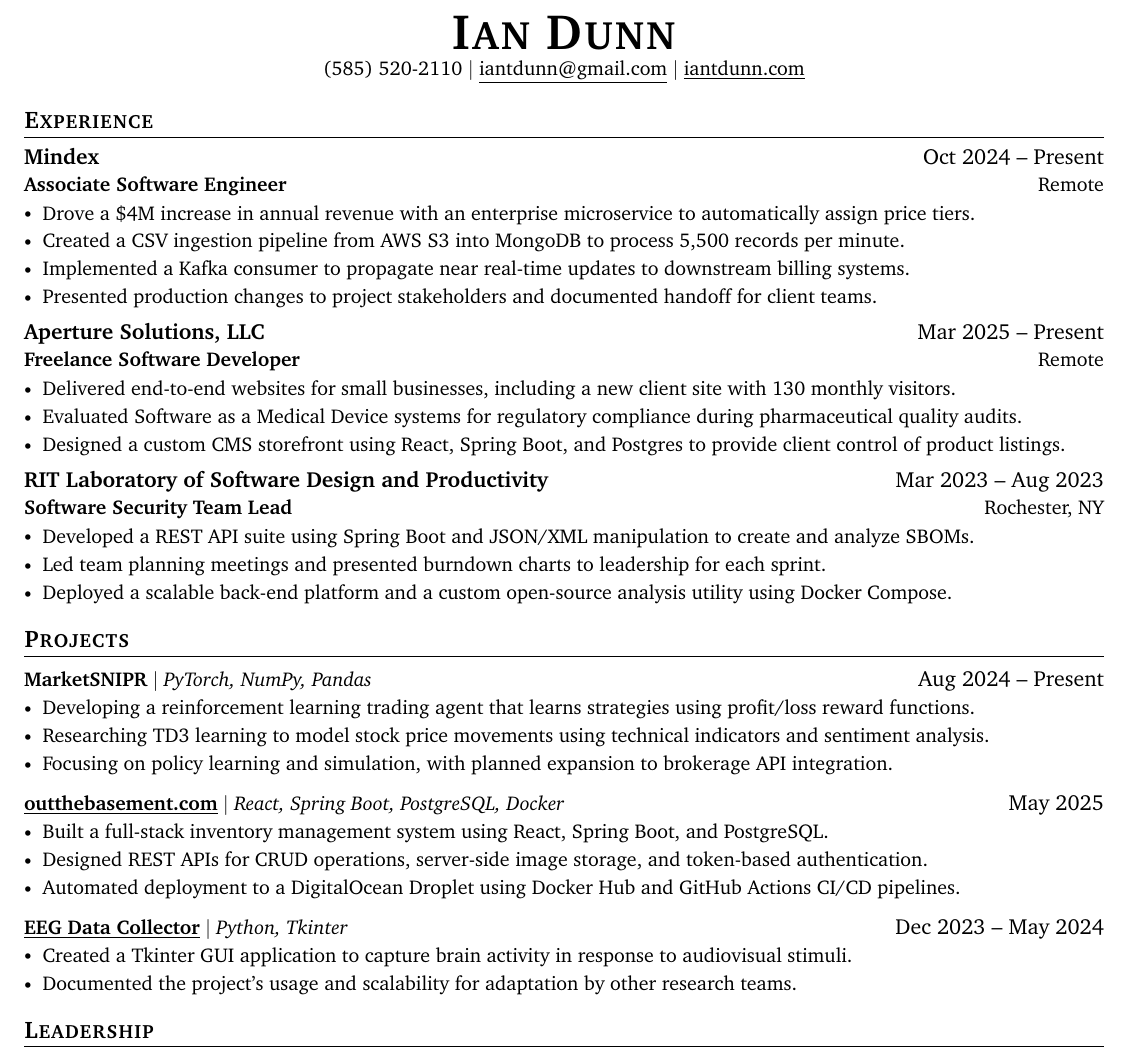
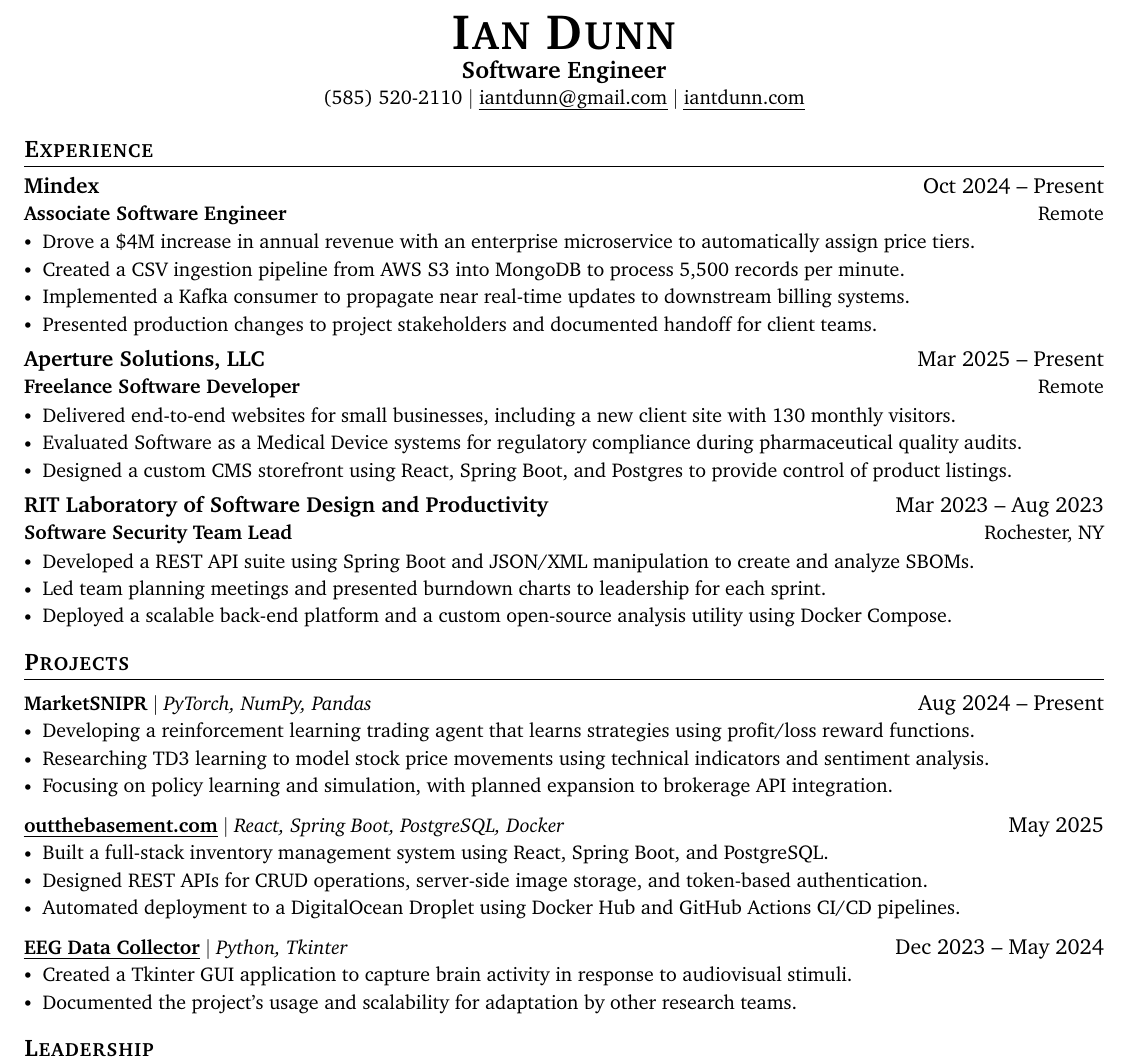
Before and after one commit to iantdunn/resume, a LaTeX CV (Ian_Dunn_Resume.tex): part of the page, cut so that both start at the same text. Compiled offline with pdfLaTeX.

Commit message:
Update header

```diff
--- a/Ian_Dunn_Resume.tex
+++ b/Ian_Dunn_Resume.tex
@@ -46,6 +46,8 @@
 \addtolength{\topmargin}{-.5in}
 \addtolength{\textheight}{1.0in}
 
+% Clean underlines
+\usepackage[normalem]{ulem}
 \urlstyle{same}
 
 \raggedbottom
@@ -112,8 +114,10 @@
 
 \begin{center}
     \textbf{\Huge \scshape Ian Dunn} \\ \vspace{1pt}
-    \small (585) 520-2110 $|$ \href{mailto:iantdunn@gmail.com}{\underline{iantdunn@gmail.com}} $|$
-    \href{https://iantdunn.com}{\underline{iantdunn.com}}
+    \textbf{\large Software Engineer} \\ \vspace{1pt}
+    \small (585) 520-2110 $|$
+    \href{mailto:iantdunn@gmail.com}{\uline{iantdunn@gmail.com}} $|$
+    \href{https://iantdunn.com}{\uline{iantdunn.com}}
 \end{center}
 
 %-----------EXPERIENCE-----------
@@ -147,7 +151,7 @@
       \resumeItemListStart
         \resumeItem{Delivered end-to-end websites for small businesses, including a new client site with 130 monthly visitors.}
         \resumeItem{Evaluated Software as a Medical Device systems for regulatory compliance during pharmaceutical quality audits.}
-        \resumeItem{Designed a custom CMS storefront using React, Spring Boot, and Postgres to provide client control of product listings.}
+        \resumeItem{Designed a custom CMS storefront using React, Spring Boot, and Postgres to provide control of product listings.}
       \resumeItemListEnd
 
       \resumeSubheading
@@ -174,7 +178,7 @@
             \resumeItemListEnd
 
         \resumeProjectHeading
-            {\textbf{\href{https://outthebasement.com}{\underline{outthebasement.com}}} $|$ \emph{React, Spring Boot, PostgreSQL, Docker}}{May 2025}
+            {\textbf{\href{https://outthebasement.com}{\uline{outthebasement.com}}} $|$ \emph{React, Spring Boot, PostgreSQL, Docker}}{May 2025}
             \resumeItemListStart
                 \resumeItem{Built a full-stack inventory management system using React, Spring Boot, and PostgreSQL.}
                 \resumeItem{Designed REST APIs for CRUD operations, server-side image storage, and token-based authentication.}
```
Also changed, not shown: Ian_Dunn_Resume.md (+1 -1 lines), Ian_Dunn_Resume.tex (2 more changed lines).
